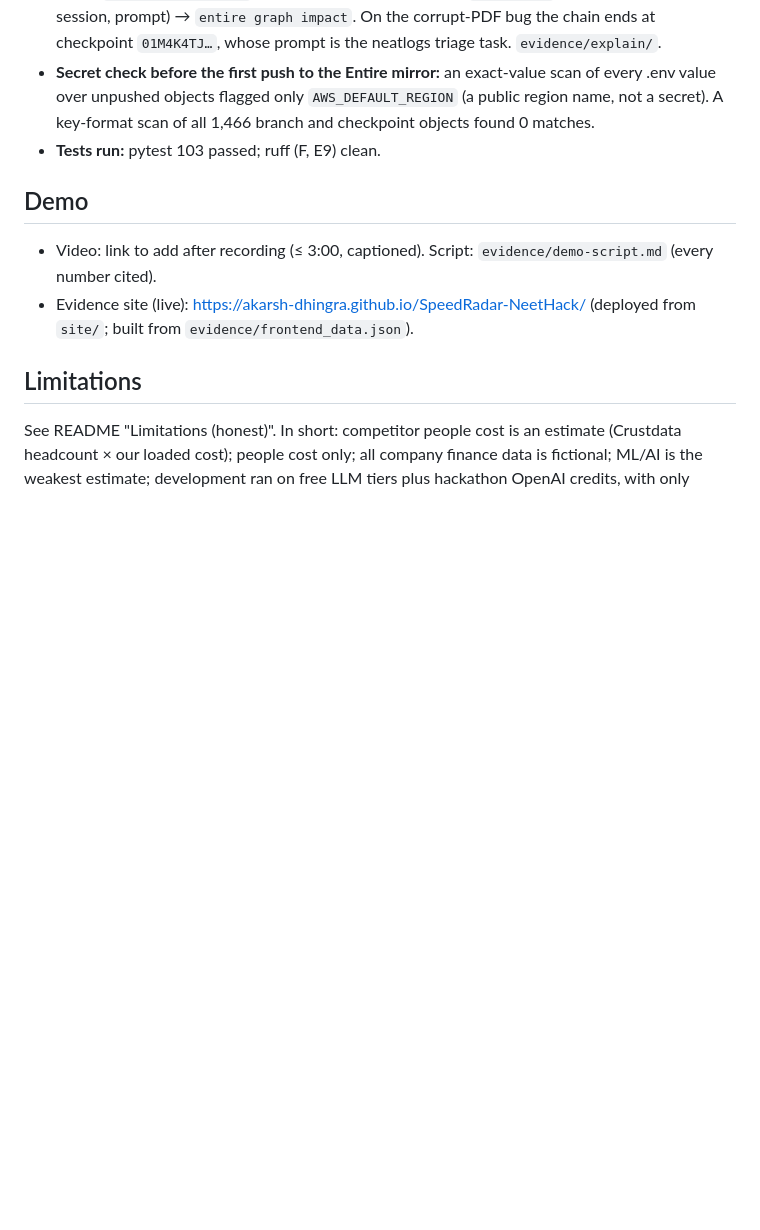
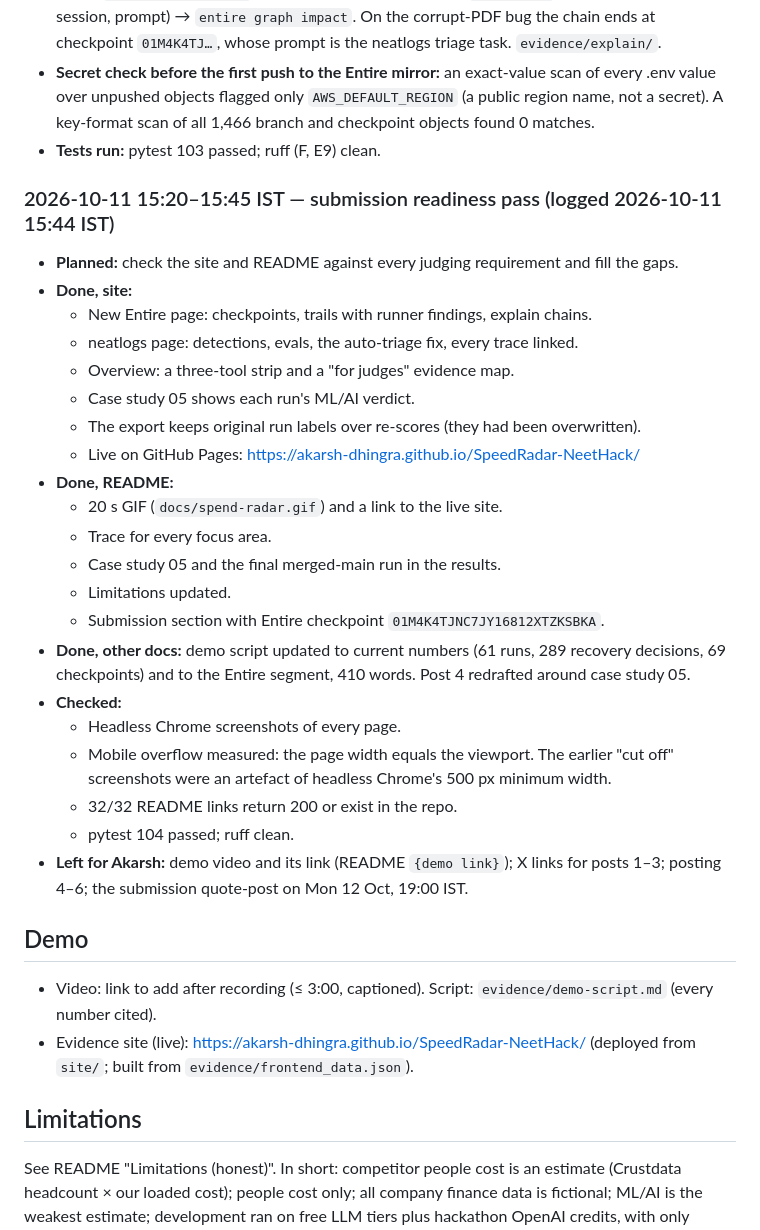
Before and after one commit to akarsh-dhingra/SpeedRadar-NeetHack, a Markdown page: hackathon.md, the part around the change. Rendered like a GitHub page; blank space fills up the shorter version.

Commit message:
log: submission readiness pass
Co-Authored-By: Claude Opus 5.5 <noreply@anthropic.com>
Entire-Checkpoint: 01M4N7ABWJRD26YGGN3DS3BH6S

```diff
--- a/hackathon.md
+++ b/hackathon.md
@@ -124,6 +124,29 @@ Python 3.12, plain agent loop, Pydantic · neatlogs (tracing) · Entire (checkpo
 - **Secret check before the first push to the Entire mirror:** an exact-value scan of every .env value over unpushed objects flagged only `AWS_DEFAULT_REGION` (a public region name, not a secret). A key-format scan of all 1,466 branch and checkpoint objects found 0 matches.
 - **Tests run:** pytest 103 passed; ruff (F, E9) clean.
 
+### 2026-10-11 15:20–15:45 IST — submission readiness pass (logged 2026-10-11 15:44 IST)
+- **Planned:** check the site and README against every judging requirement and fill the gaps.
+- **Done, site:**
+  - New Entire page: checkpoints, trails with runner findings, explain chains.
+  - neatlogs page: detections, evals, the auto-triage fix, every trace linked.
+  - Overview: a three-tool strip and a "for judges" evidence map.
+  - Case study 05 shows each run's ML/AI verdict.
+  - The export keeps original run labels over re-scores (they had been overwritten).
+  - Live on GitHub Pages: https://akarsh-dhingra.github.io/SpeedRadar-NeetHack/
+- **Done, README:**
+  - 20 s GIF (`docs/spend-radar.gif`) and a link to the live site.
+  - Trace for every focus area.
+  - Case study 05 and the final merged-main run in the results.
+  - Limitations updated.
+  - Submission section with Entire checkpoint `01M4K4TJNC7JY16812XTZKSBKA`.
+- **Done, other docs:** demo script updated to current numbers (61 runs, 289 recovery decisions, 69 checkpoints) and to the Entire segment, 410 words. Post 4 redrafted around case study 05.
+- **Checked:**
+  - Headless Chrome screenshots of every page.
+  - Mobile overflow measured: the page width equals the viewport. The earlier "cut off" screenshots were an artefact of headless Chrome's 500 px minimum width.
+  - 32/32 README links return 200 or exist in the repo.
+  - pytest 104 passed; ruff clean.
+- **Left for Akarsh:** demo video and its link (README `{demo link}`); X links for posts 1–3; posting 4–6; the submission quote-post on Mon 12 Oct, 19:00 IST.
+
 ## Demo
 - Video: link to add after recording (≤ 3:00, captioned). Script: `evidence/demo-script.md` (every number cited).
 - Evidence site (live): https://akarsh-dhingra.github.io/SpeedRadar-NeetHack/ (deployed from `site/`; built from `evidence/frontend_data.json`).
```
